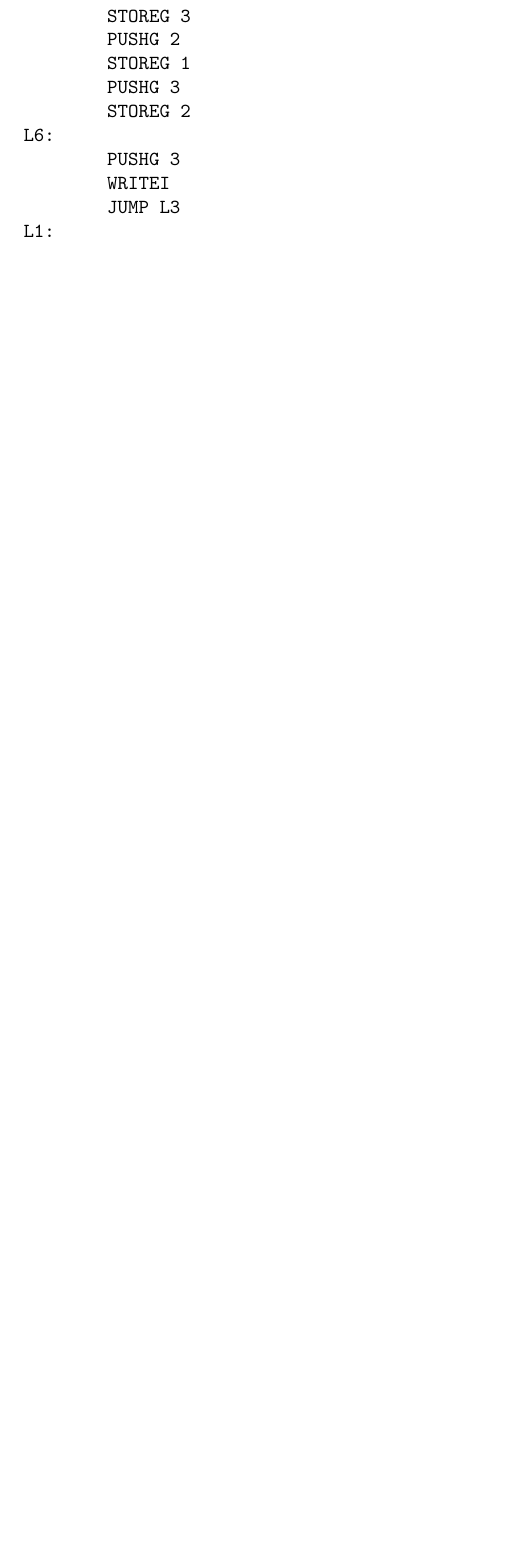
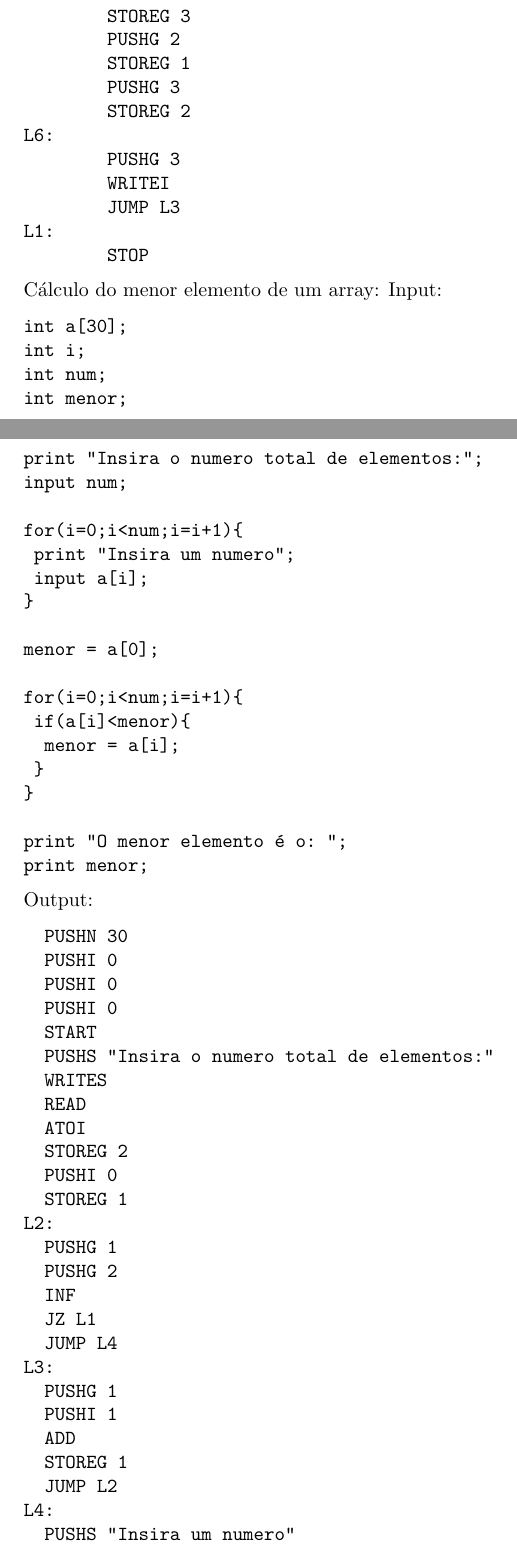
Before and after one commit to Hellfingers/ProjectoPL, a LaTeX document (Relatorio/RelatórioPL.tex): part of page 11 of 24 before the commit and two parts of pages 11 and 12 of 26 after it, the two joined at a grey line, cut so that both start at the same text, the shorter picture padded with empty space. Compiled offline with pdfLaTeX.

Commit message:
menor elemento de um array

```diff
--- a/Relatorio/RelatórioPL.tex
+++ b/Relatorio/RelatórioPL.tex
@@ -270,6 +278,108 @@ L1:
         STOP
 \end{verbatim}
 
+Cálculo do menor elemento de um array:
+Input:
+\begin{verbatim}
+int a[30];
+int i;
+int num;
+int menor;
+
+print "Insira o numero total de elementos:";
+input num;
+
+for(i=0;i<num;i=i+1){
+	print "Insira um numero";
+	input a[i];
+}
+
+menor = a[0];
+
+for(i=0;i<num;i=i+1){
+	if(a[i]<menor){
+		menor = a[i];
+	}
+}
+
+print "O menor elemento é o: ";
+print menor;
+\end{verbatim}
+Output:
+\begin{verbatim}
+		PUSHN 30
+		PUSHI 0
+		PUSHI 0
+		PUSHI 0
+		START
+		PUSHS "Insira o numero total de elementos:"
+		WRITES
+		READ
+		ATOI
+		STOREG 2
+		PUSHI 0
+		STOREG 1
+L2:
+		PUSHG 1
+		PUSHG 2
+		INF
+		JZ L1
+		JUMP L4
+L3:
+		PUSHG 1
+		PUSHI 1
+		ADD
+		STOREG 1
+		JUMP L2
+L4:
+		PUSHS "Insira um numero"
+		WRITES
+		PUSHG 1
+		PUSHG 0
+		READ
+		ATOI
+		STOREN
+		JUMP L3
+L1:
+		PUSHI 0
+		PUSHG 0
+		LOADN
+		STOREG 3
+		PUSHI 0
+		STOREG 1
+L6:
+		PUSHG 1
+		PUSHG 2
+		INF
+		JZ L5
+		JUMP L8
+L7:
+		PUSHG 1
+		PUSHI 1
+		ADD
+		STOREG 1
+		JUMP L6
+L8:
+		PUSHG 1
+		PUSHG 0
+		LOADN
+		PUSHG 3
+		INF
+		JZ L9
+		PUSHG 1
+		PUSHG 0
+		LOADN
+		STOREG 3
+L9:
+		JUMP L7
+L5:
+		PUSHS "O menor elemento é o: "
+		WRITES
+		PUSHG 3
+		WRITEI
+		STOP
+
+\end{verbatim}
 
 \chapter{Conclusão} \label {conc}
 Um compilador é uma peça de software complexa que tem uma tarefa crítica na geração de executáveis. Todas as instruções em código máquina deverão estar correctas e deverá haver pouquíssima tolerância a erros, já que a falha em alguma das instruçoes poderá ter consequências catastróficas.\\Acima foi apresentada a gramática, decisões tomadas na geração de código máquina e exemplos de programas correctos segundo a mesma. No apêndice deste documento iremos apresentar o código utilizado na resolução do projecto.\\
```
Also changed, not shown: Relatorio/RelatórioPL.pdf, Relatorio/RelatórioPL.tex (58 more changed lines), 3 other files. Lines whose indentation alone changed are shown as unchanged.
